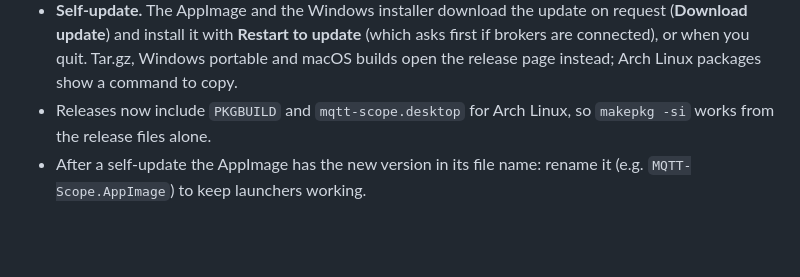
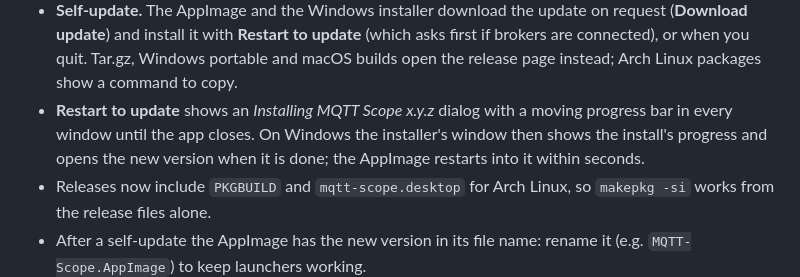
Before and after one commit to ToRexZ/mqtt-scope, a Markdown page: CHANGELOG.md, the part around the change. GitHub-like rendering; blank space fills up the shorter version.

```diff
--- a/CHANGELOG.md
+++ b/CHANGELOG.md
@@ -22,6 +22,10 @@ All notable changes to MQTT Scope. The format follows
   (which asks first if brokers are connected), or when you quit. Tar.gz,
   Windows portable and macOS builds open the release page instead; Arch Linux
   packages show a command to copy.
+- **Restart to update** shows an *Installing MQTT Scope x.y.z* dialog with a
+  moving progress bar in every window until the app closes. On Windows the
+  installer's window then shows the install's progress and opens the new
+  version when it is done; the AppImage restarts into it within seconds.
 - Releases now include `PKGBUILD` and `mqtt-scope.desktop` for Arch Linux, so
   `makepkg -si` works from the release files alone.
 - After a self-update the AppImage has the new version in its file name:
```
Also changed, not shown: README.md (+8 -0 lines), 1 other file.
